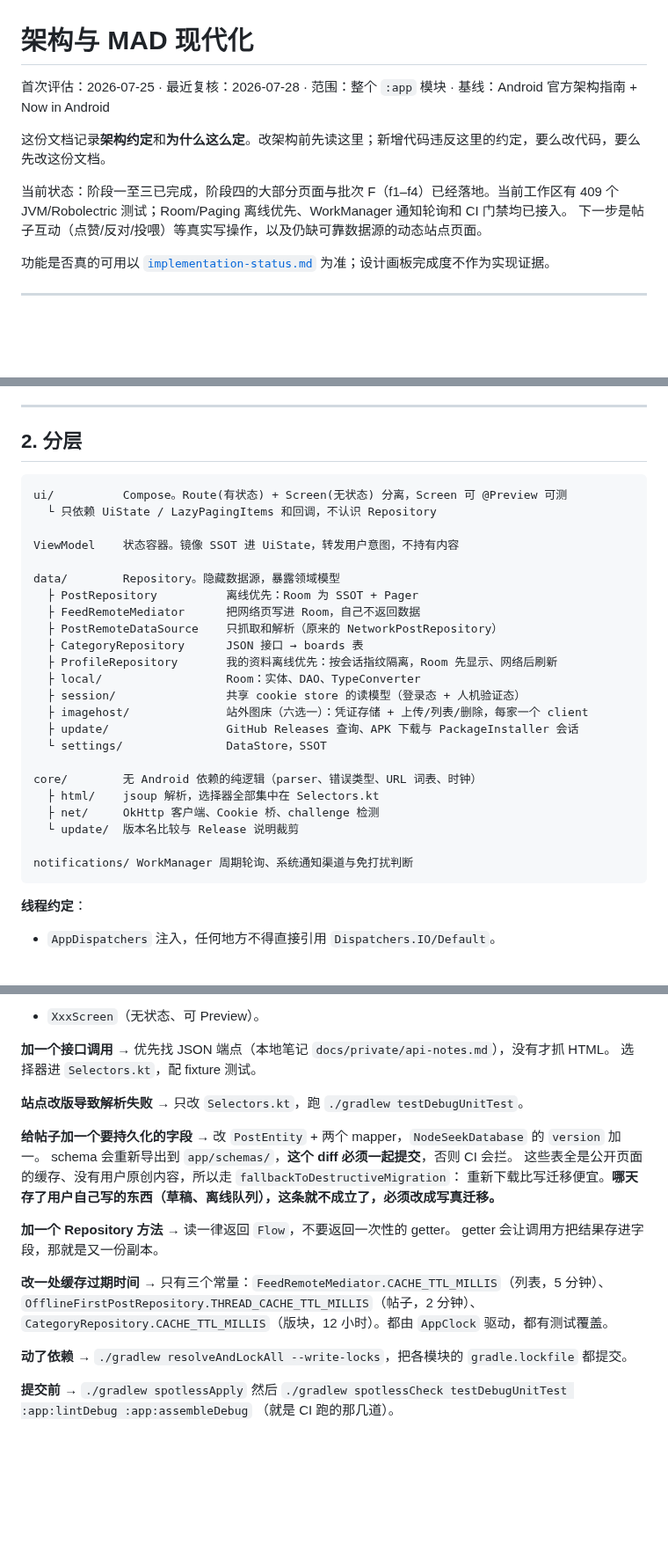
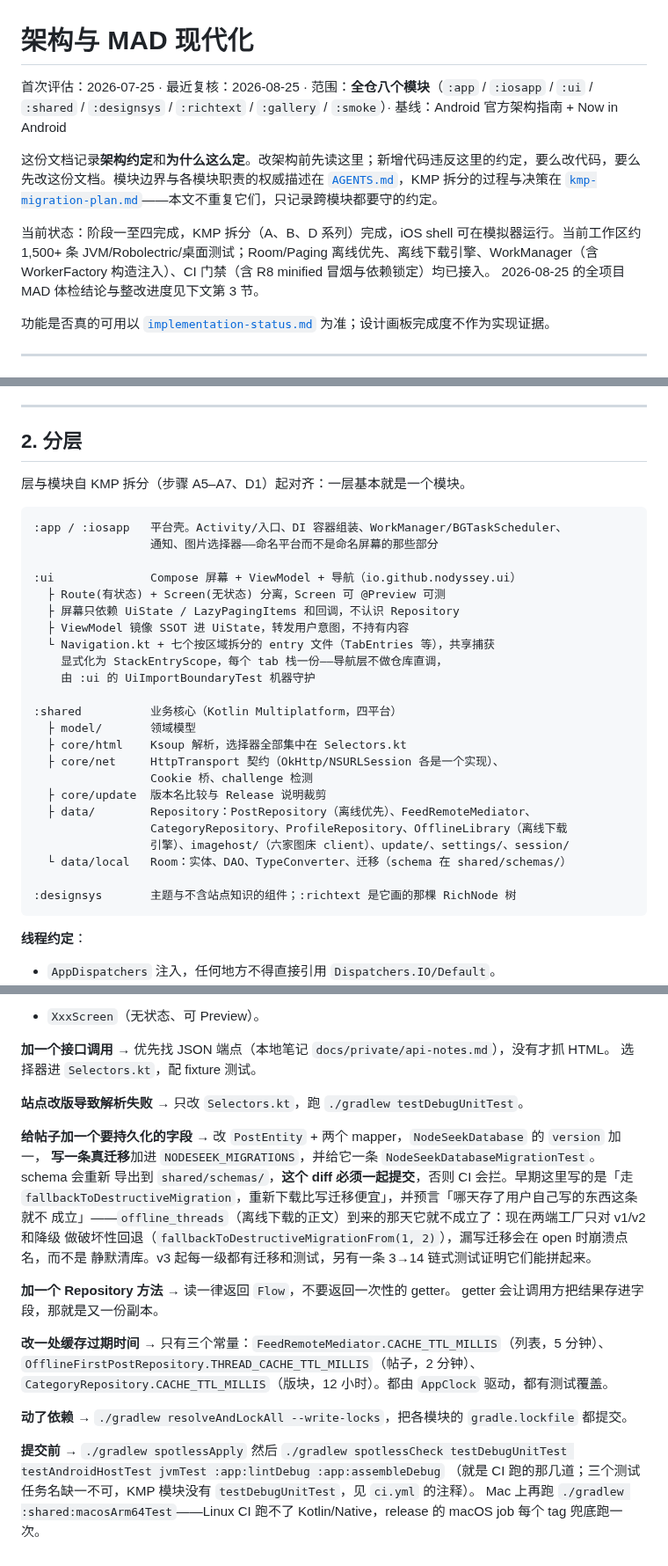
Before and after one commit to 5151561/nodyssey, a Markdown page: docs/architecture.md, 3 parts joined by grey strips. Shown at 88% size. Rendered like a GitHub page; blank space fills up the shorter version.

````diff
--- a/docs/architecture.md
+++ b/docs/architecture.md
@@ -1,12 +1,13 @@
 # 架构与 MAD 现代化
 
-首次评估：2026-07-25 · 最近复核：2026-07-28 · 范围：整个 `:app` 模块 · 基线：Android 官方架构指南 + Now in Android
+首次评估：2026-07-25 · 最近复核：2026-08-25 · 范围：**全仓八个模块**（`:app` / `:iosapp` / `:ui` / `:shared` / `:designsys` / `:richtext` / `:gallery` / `:smoke`）· 基线：Android 官方架构指南 + Now in Android
 
-这份文档记录**架构约定**和**为什么这么定**。改架构前先读这里；新增代码违反这里的约定，要么改代码，要么先改这份文档。
+这份文档记录**架构约定**和**为什么这么定**。改架构前先读这里；新增代码违反这里的约定，要么改代码，要么先改这份文档。模块边界与各模块职责的权威描述在 [`AGENTS.md`](../AGENTS.md)，KMP 拆分的过程与决策在 [`kmp-migration-plan.md`](kmp-migration-plan.md)——本文不重复它们，只记录跨模块都要守的约定。
 
-当前状态：阶段一至三已完成，阶段四的大部分页面与批次 F（f1–f4）已经落地。当前工作区有
-409 个 JVM/Robolectric 测试；Room/Paging 离线优先、WorkManager 通知轮询和 CI 门禁均已接入。
-下一步是帖子互动（点赞/反对/投喂）等真实写操作，以及仍缺可靠数据源的动态站点页面。
+当前状态：阶段一至四完成，KMP 拆分（A、B、D 系列）完成，iOS shell 可在模拟器运行。当前工作区约
+1,500+ 条 JVM/Robolectric/桌面测试；Room/Paging 离线优先、离线下载引擎、WorkManager（含
+WorkerFactory 构造注入）、CI 门禁（含 R8 minified 冒烟与依赖锁定）均已接入。
+2026-08-25 的全项目 MAD 体检结论与整改进度见下文第 3 节。
 
 功能是否真的可用以 [`implementation-status.md`](implementation-status.md) 为准；设计画板完成度不作为实现证据。
 
@@ -91,30 +92,32 @@
 
 ## 2. 分层
 
+层与模块自 KMP 拆分（步骤 A5–A7、D1）起对齐：一层基本就是一个模块。
+
 ```
-ui/          Compose。Route(有状态) + Screen(无状态) 分离，Screen 可 @Preview 可测
-  └ 只依赖 UiState / LazyPagingItems 和回调，不认识 Repository
+:app / :iosapp   平台壳。Activity/入口、DI 容器组装、WorkManager/BGTaskScheduler、
+                 通知、图片选择器——命名平台而不是命名屏幕的那些部分
 
-ViewModel    状态容器。镜像 SSOT 进 UiState，转发用户意图，不持有内容
+:ui              Compose 屏幕 + ViewModel + 导航（io.github.nodyssey.ui）
+  ├ Route(有状态) + Screen(无状态) 分离，Screen 可 @Preview 可测
+  ├ 屏幕只依赖 UiState / LazyPagingItems 和回调，不认识 Repository
+  ├ ViewModel 镜像 SSOT 进 UiState，转发用户意图，不持有内容
+  └ Navigation.kt + 七个按区域拆分的 entry 文件（TabEntries 等），共享捕获
+    显式化为 StackEntryScope，每个 tab 栈一份——导航层不做仓库直调，
+    由 :ui 的 UiImportBoundaryTest 机器守护
 
-data/        Repository。隐藏数据源，暴露领域模型
-  ├ PostRepository          离线优先：Room 为 SSOT + Pager
-  ├ FeedRemoteMediator      把网络页写进 Room，自己不返回数据
-  ├ PostRemoteDataSource    只抓取和解析（原来的 NetworkPostRepository）
-  ├ CategoryRepository      JSON 接口 → boards 表
-  ├ ProfileRepository       我的资料离线优先：按会话指纹隔离，Room 先显示、网络后刷新
-  ├ local/                  Room：实体、DAO、TypeConverter
-  ├ session/                共享 cookie store 的读模型（登录态 + 人机验证态）
-  ├ imagehost/              站外图床（六选一）：凭证存储 + 上传/列表/删除，每家一个 client
-  ├ update/                 GitHub Releases 查询、APK 下载与 PackageInstaller 会话
-  └ settings/               DataStore，SSOT
+:shared          业务核心（Kotlin Multiplatform，四平台）
+  ├ model/       领域模型
+  ├ core/html    Ksoup 解析，选择器全部集中在 Selectors.kt
+  ├ core/net     HttpTransport 契约（OkHttp/NSURLSession 各是一个实现）、
+                 Cookie 桥、challenge 检测
+  ├ core/update  版本名比较与 Release 说明裁剪
+  ├ data/        Repository：PostRepository（离线优先）、FeedRemoteMediator、
+                 CategoryRepository、ProfileRepository、OfflineLibrary（离线下载
+                 引擎）、imagehost/（六家图床 client）、update/、settings/、session/
+  └ data/local   Room：实体、DAO、TypeConverter、迁移（schema 在 shared/schemas/）
 
-core/        无 Android 依赖的纯逻辑（parser、错误类型、URL 词表、时钟）
-  ├ html/    jsoup 解析，选择器全部集中在 Selectors.kt
-  ├ net/     OkHttp 客户端、Cookie 桥、challenge 检测
-  └ update/  版本名比较与 Release 说明裁剪
-
-notifications/ WorkManager 周期轮询、系统通知渠道与免打扰判断
+:designsys       主题与不含站点知识的组件；:richtext 是它画的那棵 RichNode 树
 ```
 
 **线程约定**：
@@ -484,10 +488,13 @@ Route/Screen 拆分 + Preview；ViewModel 测试（含两个回归用例）。
 
 **站点改版导致解析失败** → 只改 `Selectors.kt`，跑 `./gradlew testDebugUnitTest`。
 
-**给帖子加一个要持久化的字段** → 改 `PostEntity` + 两个 mapper，`NodeSeekDatabase` 的 `version` 加一。
-schema 会重新导出到 `app/schemas/`，**这个 diff 必须一起提交**，否则 CI 会拦。
-这些表全是公开页面的缓存、没有用户原创内容，所以走 `fallbackToDestructiveMigration`：
-重新下载比写迁移便宜。**哪天存了用户自己写的东西（草稿、离线队列），这条就不成立了，必须改成写真迁移。**
+**给帖子加一个要持久化的字段** → 改 `PostEntity` + 两个 mapper，`NodeSeekDatabase` 的 `version` 加一，
+**写一条真迁移**加进 `NODESEEK_MIGRATIONS`，并给它一条 `NodeSeekDatabaseMigrationTest`。schema 会重新
+导出到 `shared/schemas/`，**这个 diff 必须一起提交**，否则 CI 会拦。早期这里写的是「走
+`fallbackToDestructiveMigration`，重新下载比写迁移便宜」，并预言「哪天存了用户自己写的东西这条就不
+成立」——`offline_threads`（离线下载的正文）到来的那天它就不成立了：现在两端工厂只对 v1/v2 和降级
+做破坏性回退（`fallbackToDestructiveMigrationFrom(1, 2)`），漏写迁移会在 open 时崩溃点名，而不是
+静默清库。v3 起每一级都有迁移和测试，另有一条 3→14 链式测试证明它们能拼起来。
 
 **加一个 Repository 方法** → 读一律返回 `Flow`，不要返回一次性的 getter。
 getter 会让调用方把结果存进字段，那就是又一份副本。
@@ -499,5 +506,7 @@ getter 会让调用方把结果存进字段，那就是又一份副本。
 **动了依赖** → `./gradlew resolveAndLockAll --write-locks`，把各模块的 `gradle.lockfile` 都提交。
 
 **提交前** → `./gradlew spotlessApply` 然后
-`./gradlew spotlessCheck testDebugUnitTest :app:lintDebug :app:assembleDebug`
-（就是 CI 跑的那几道）。
+`./gradlew spotlessCheck testDebugUnitTest testAndroidHostTest jvmTest :app:lintDebug :app:assembleDebug`
+（就是 CI 跑的那几道；三个测试任务名缺一不可，KMP 模块没有 `testDebugUnitTest`，见 `ci.yml` 的注释）。
+Mac 上再跑 `./gradlew :shared:macosArm64Test`——Linux CI 跑不了 Kotlin/Native，release 的 macOS job
+每个 tag 兜底跑一次。
````
Also changed, not shown: other parts of docs/architecture.md (+5 -4 lines), AGENTS.md (+26 -12 lines), docs/implementation-status.md (+14 -8 lines).
